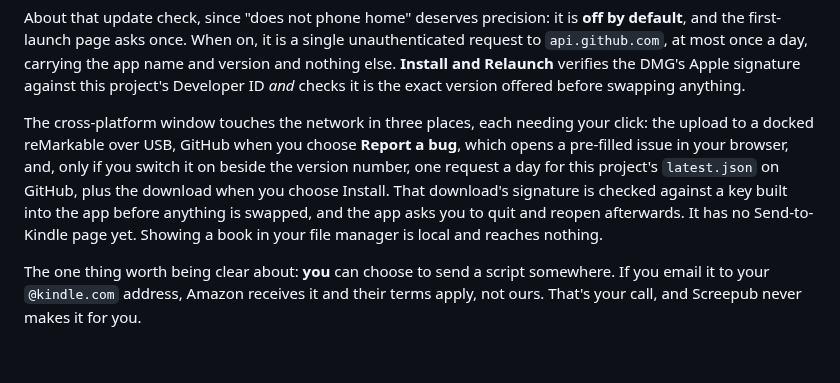
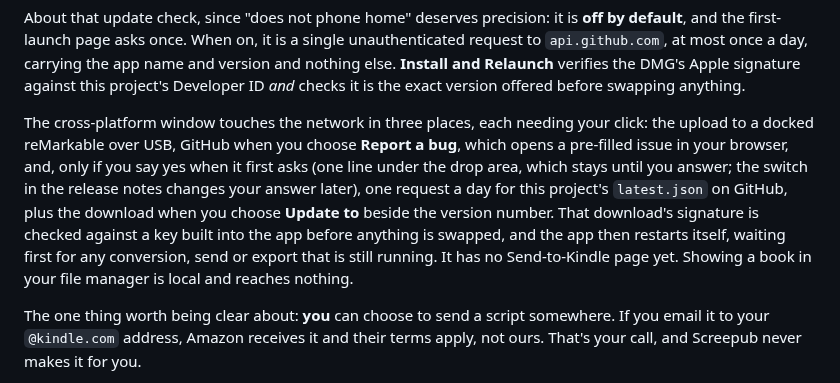
Before and after one commit to ssandweiss/screepub, a Markdown page: README.md, the part around the change. Rendered like a GitHub page; blank space fills up the shorter version.

Commit message:
README: the window asks once, shows the update beside the version, and restarts itself
Co-Authored-By: Claude Opus 5.5 <noreply@anthropic.com>

```diff
--- a/README.md
+++ b/README.md
@@ -242,13 +242,15 @@ exact version offered before swapping anything.
 
 The cross-platform window touches the network in three places, each needing
 your click: the upload to a docked reMarkable over USB, GitHub when you choose
-**Report a bug**, which opens a pre-filled issue in your browser, and, only if
-you switch it on beside the version number, one request a day for this
-project's `latest.json` on GitHub, plus the download when you choose Install.
+**Report a bug**, which opens a pre-filled issue in your browser,
+and, only if you say yes when it first asks (one line under the drop area,
+which stays until you answer; the switch in the release notes changes your
+answer later), one request a day for this project's `latest.json` on GitHub,
+plus the download when you choose **Update to** beside the version number.
 That download's signature is checked against a key built into the app before
-anything is swapped, and the app asks you to quit and reopen afterwards. It
-has no Send-to-Kindle page yet. Showing a book in your file manager is local
-and reaches nothing.
+anything is swapped, and the app then restarts itself, waiting first for any
+conversion, send or export that is still running. It has no Send-to-Kindle
+page yet. Showing a book in your file manager is local and reaches nothing.
 
 The one thing worth being clear about: **you** can choose to send a script
 somewhere. If you email it to your `@kindle.com` address, Amazon receives it and
```
